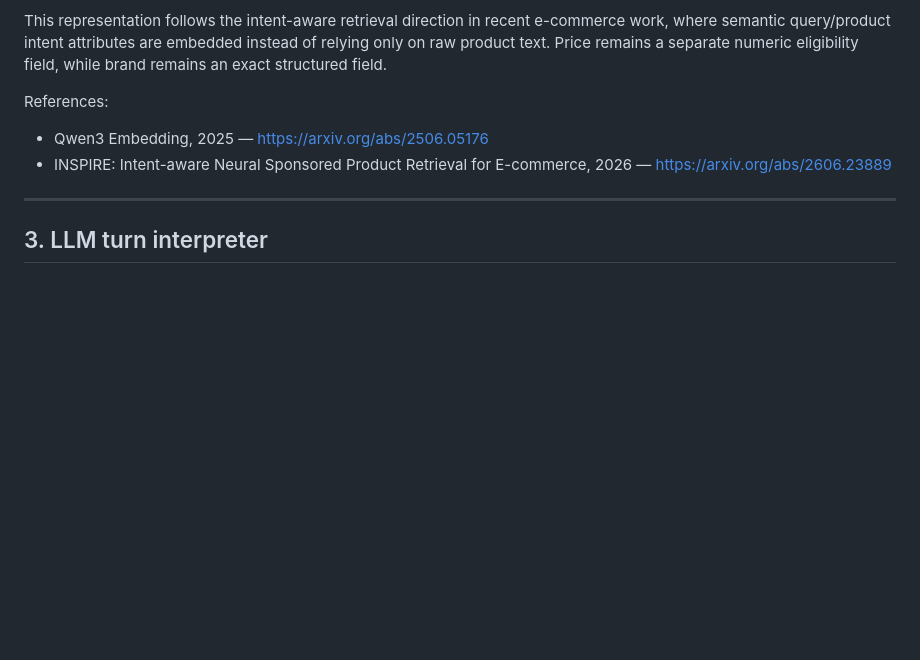
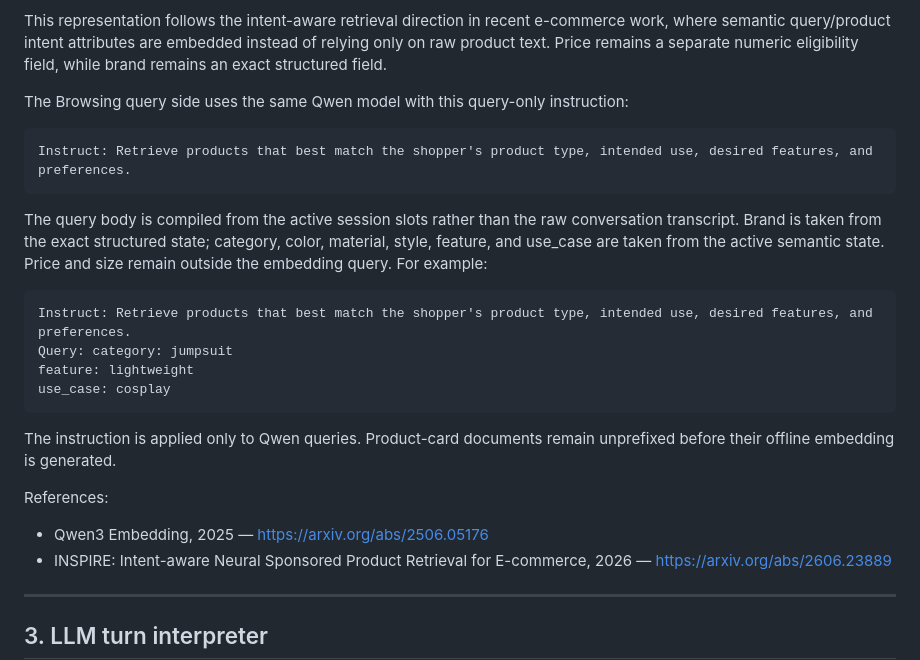
Before and after one commit to TikTokTechJam/ShoppingCopilot, a Markdown page: Architecture.md, the part around the change. GitHub-like rendering; blank space fills up the shorter version.

Commit message:
Document instructed Qwen browsing queries

````diff
--- a/Architecture.md
+++ b/Architecture.md
@@ -208,6 +208,29 @@ Use L2-normalized vectors so cosine similarity can be implemented as a matrix do
 For ~50k products, 1024-dimensional float32 embeddings are small enough to keep as the quality baseline. Smaller Matryoshka dimensions may be benchmarked later, but 1024 is the reference configuration.
 
 This representation follows the intent-aware retrieval direction in recent e-commerce work, where semantic query/product intent attributes are embedded instead of relying only on raw product text. Price remains a separate numeric eligibility field, while brand remains an exact structured field.
+
+The Browsing query side uses the same Qwen model with this query-only
+instruction:
+
+```text
+Instruct: Retrieve products that best match the shopper's product type, intended use, desired features, and preferences.
+```
+
+The query body is compiled from the active session slots rather than the raw
+conversation transcript. Brand is taken from the exact structured state;
+category, color, material, style, feature, and use_case are taken from the
+active semantic state. Price and size remain outside the embedding query.
+For example:
+
+```text
+Instruct: Retrieve products that best match the shopper's product type, intended use, desired features, and preferences.
+Query: category: jumpsuit
+feature: lightweight
+use_case: cosplay
+```
+
+The instruction is applied only to Qwen queries. Product-card documents remain
+unprefixed before their offline embedding is generated.
 
 References:
 - Qwen3 Embedding, 2025 — https://arxiv.org/abs/2506.05176
````
